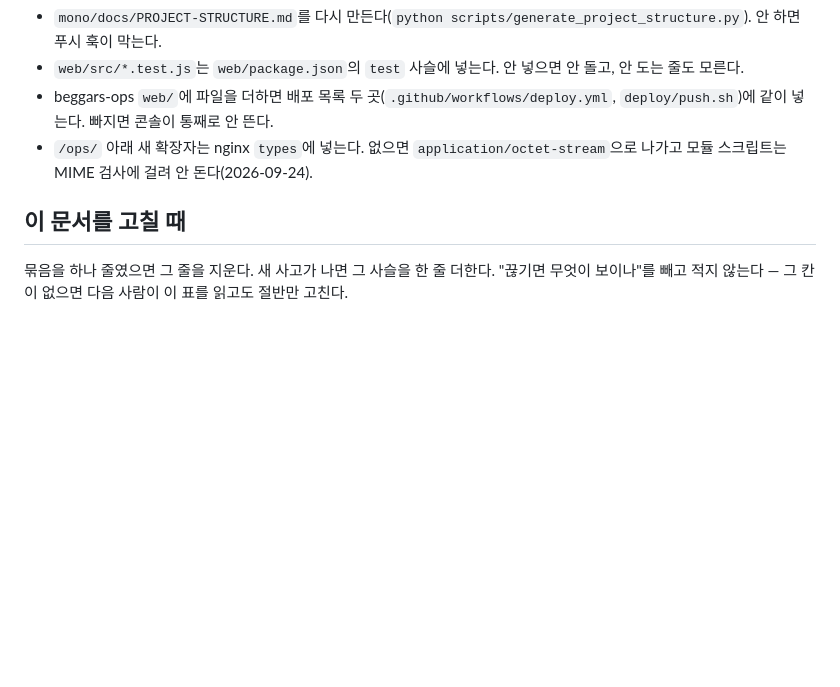
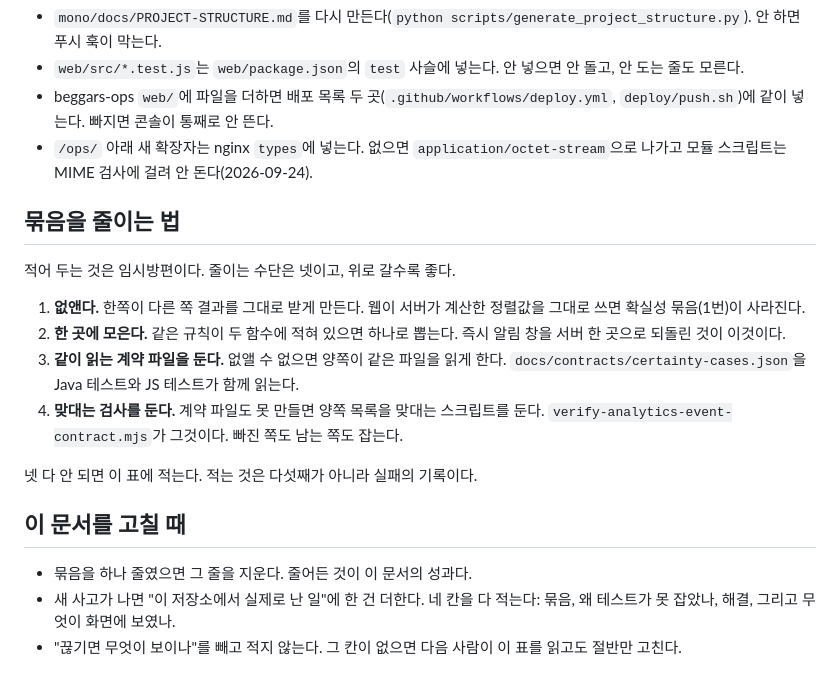
Before and after one commit to woowacourse-teams/2026-to-discount, a Markdown page: docs/CHANGE-PROPAGATION.md, the part around one of its changes. Rendered like a GitHub page; blank space fills up the shorter version.

```diff
--- a/docs/CHANGE-PROPAGATION.md
+++ b/docs/CHANGE-PROPAGATION.md
@@ -141,8 +189,25 @@
 - beggars-ops `web/`에 파일을 더하면 배포 목록 두 곳(`.github/workflows/deploy.yml`, `deploy/push.sh`)에 같이 넣는다. 빠지면 콘솔이 통째로 안 뜬다.
 - `/ops/` 아래 새 확장자는 nginx `types`에 넣는다. 없으면 `application/octet-stream`으로 나가고 모듈 스크립트는 MIME 검사에 걸려 안 돈다(2026-09-24).
 
+## 묶음을 줄이는 법
+
+적어 두는 것은 임시방편이다. 줄이는 수단은 넷이고, 위로 갈수록 좋다.
+
+1. **없앤다.** 한쪽이 다른 쪽 결과를 그대로 받게 만든다. 웹이 서버가 계산한 정렬값을
+   그대로 쓰면 확실성 묶음(1번)이 사라진다.
+2. **한 곳에 모은다.** 같은 규칙이 두 함수에 적혀 있으면 하나로 뽑는다. 즉시 알림 창을
+   서버 한 곳으로 되돌린 것이 이것이다.
+3. **같이 읽는 계약 파일을 둔다.** 없앨 수 없으면 양쪽이 같은 파일을 읽게 한다.
+   `docs/contracts/certainty-cases.json`을 Java 테스트와 JS 테스트가 함께 읽는다.
+4. **맞대는 검사를 둔다.** 계약 파일도 못 만들면 양쪽 목록을 맞대는 스크립트를 둔다.
+   `verify-analytics-event-contract.mjs`가 그것이다. 빠진 쪽도 남는 쪽도 잡는다.
+
+넷 다 안 되면 이 표에 적는다. 적는 것은 다섯째가 아니라 실패의 기록이다.
+
 ## 이 문서를 고칠 때
 
-묶음을 하나 줄였으면 그 줄을 지운다. 새 사고가 나면 그 사슬을 한 줄 더한다.
-"끊기면 무엇이 보이나"를 빼고 적지 않는다 — 그 칸이 없으면 다음 사람이 이 표를
-읽고도 절반만 고친다.
+- 묶음을 하나 줄였으면 그 줄을 지운다. 줄어든 것이 이 문서의 성과다.
+- 새 사고가 나면 "이 저장소에서 실제로 난 일"에 한 건 더한다. 네 칸을 다 적는다:
+  묶음, 왜 테스트가 못 잡았나, 해결, 그리고 무엇이 화면에 보였나.
+- "끊기면 무엇이 보이나"를 빼고 적지 않는다. 그 칸이 없으면 다음 사람이 이 표를
+  읽고도 절반만 고친다.
```
Also changed, not shown: other parts of docs/CHANGE-PROPAGATION.md (+57 -9 lines).
